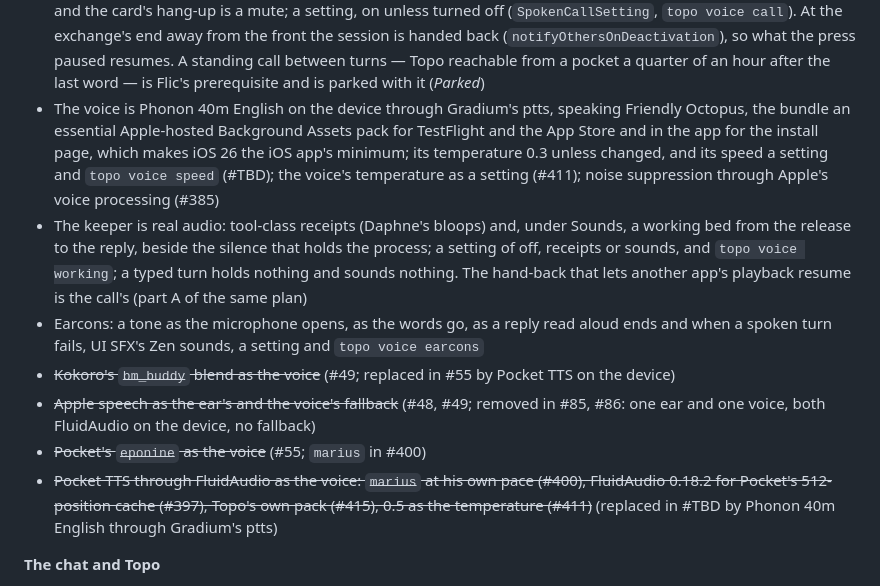
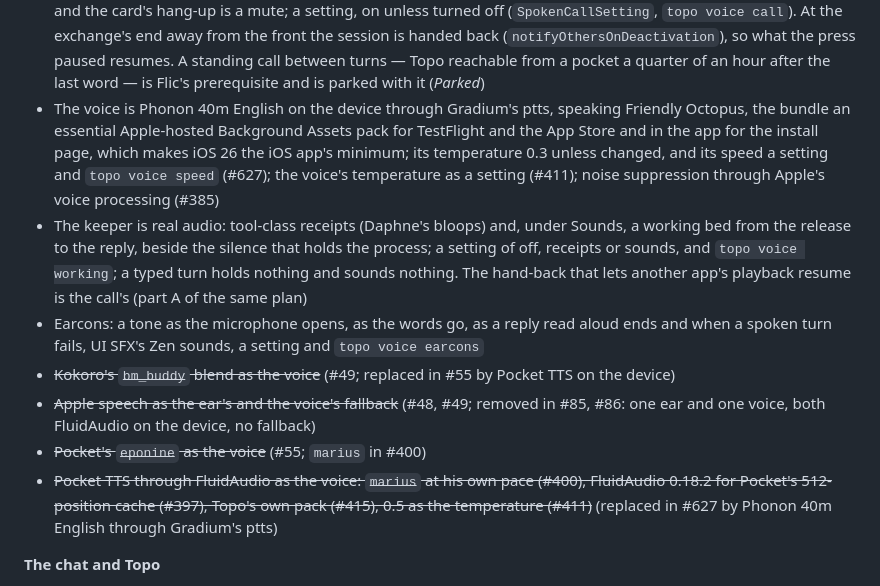
Before and after one commit to samdu/topo, a Markdown page: docs/roadmap.md, the part around the change. GitHub-like rendering.

Commit message:
The roadmap names #627
Co-Authored-By: Claude Opus 5.5 <noreply@anthropic.com>
Claude-Session: https://claude.ai/code/session_01S4XuaCQy2fdiimaqWah5HS
session: 7b2da857-66ec-460a-bf63-b0bed692e23e
device: buddybox

```diff
--- a/docs/roadmap.md
+++ b/docs/roadmap.md
@@ -39,13 +39,13 @@ Struck through: shipped, then removed, with the reason.
 - Push to talk with Parakeet on the device and the person's own vocabulary (#48, #51, #57, #85); replies read aloud behind the lock (#55, #86, #89); recovery from a media services reset (#78)
 - Speakable text and code blocks cued by number (#207, #212); the voice from a reply's first sentence as it streams (#297)
 - A spoken exchange behind the lock is a CallKit call, placed as the phone locks with a reply on its way and ended as Topo comes forward: the system holds the session for the call's length, so the wait is not capped while one is up, and the card's hang-up is a mute; a setting, on unless turned off (`SpokenCallSetting`, `topo voice call`). At the exchange's end away from the front the session is handed back (`notifyOthersOnDeactivation`), so what the press paused resumes. A standing call between turns — Topo reachable from a pocket a quarter of an hour after the last word — is Flic's prerequisite and is parked with it (*Parked*)
-- The voice is Phonon 40m English on the device through Gradium's ptts, speaking Friendly Octopus, the bundle an essential Apple-hosted Background Assets pack for TestFlight and the App Store and in the app for the install page, which makes iOS 26 the iOS app's minimum; its temperature 0.3 unless changed, and its speed a setting and `topo voice speed` (#TBD); the voice's temperature as a setting (#411); noise suppression through Apple's voice processing (#385)
+- The voice is Phonon 40m English on the device through Gradium's ptts, speaking Friendly Octopus, the bundle an essential Apple-hosted Background Assets pack for TestFlight and the App Store and in the app for the install page, which makes iOS 26 the iOS app's minimum; its temperature 0.3 unless changed, and its speed a setting and `topo voice speed` (#627); the voice's temperature as a setting (#411); noise suppression through Apple's voice processing (#385)
 - The keeper is real audio: tool-class receipts (Daphne's bloops) and, under Sounds, a working bed from the release to the reply, beside the silence that holds the process; a setting of off, receipts or sounds, and `topo voice working`; a typed turn holds nothing and sounds nothing. The hand-back that lets another app's playback resume is the call's (part A of the same plan)
 - Earcons: a tone as the microphone opens, as the words go, as a reply read aloud ends and when a spoken turn fails, UI SFX's Zen sounds, a setting and `topo voice earcons`
 - ~~Kokoro's `bm_buddy` blend as the voice~~ (#49; replaced in #55 by Pocket TTS on the device)
 - ~~Apple speech as the ear's and the voice's fallback~~ (#48, #49; removed in #85, #86: one ear and one voice, both FluidAudio on the device, no fallback)
 - ~~Pocket's `eponine` as the voice~~ (#55; `marius` in #400)
-- ~~Pocket TTS through FluidAudio as the voice: `marius` at his own pace (#400), FluidAudio 0.18.2 for Pocket's 512-position cache (#397), Topo's own pack (#415), 0.5 as the temperature (#411)~~ (replaced in #TBD by Phonon 40m English through Gradium's ptts)
+- ~~Pocket TTS through FluidAudio as the voice: `marius` at his own pace (#400), FluidAudio 0.18.2 for Pocket's 512-position cache (#397), Topo's own pack (#415), 0.5 as the temperature (#411)~~ (replaced in #627 by Phonon 40m English through Gradium's ptts)
 
 **The chat and Topo**
 
```
